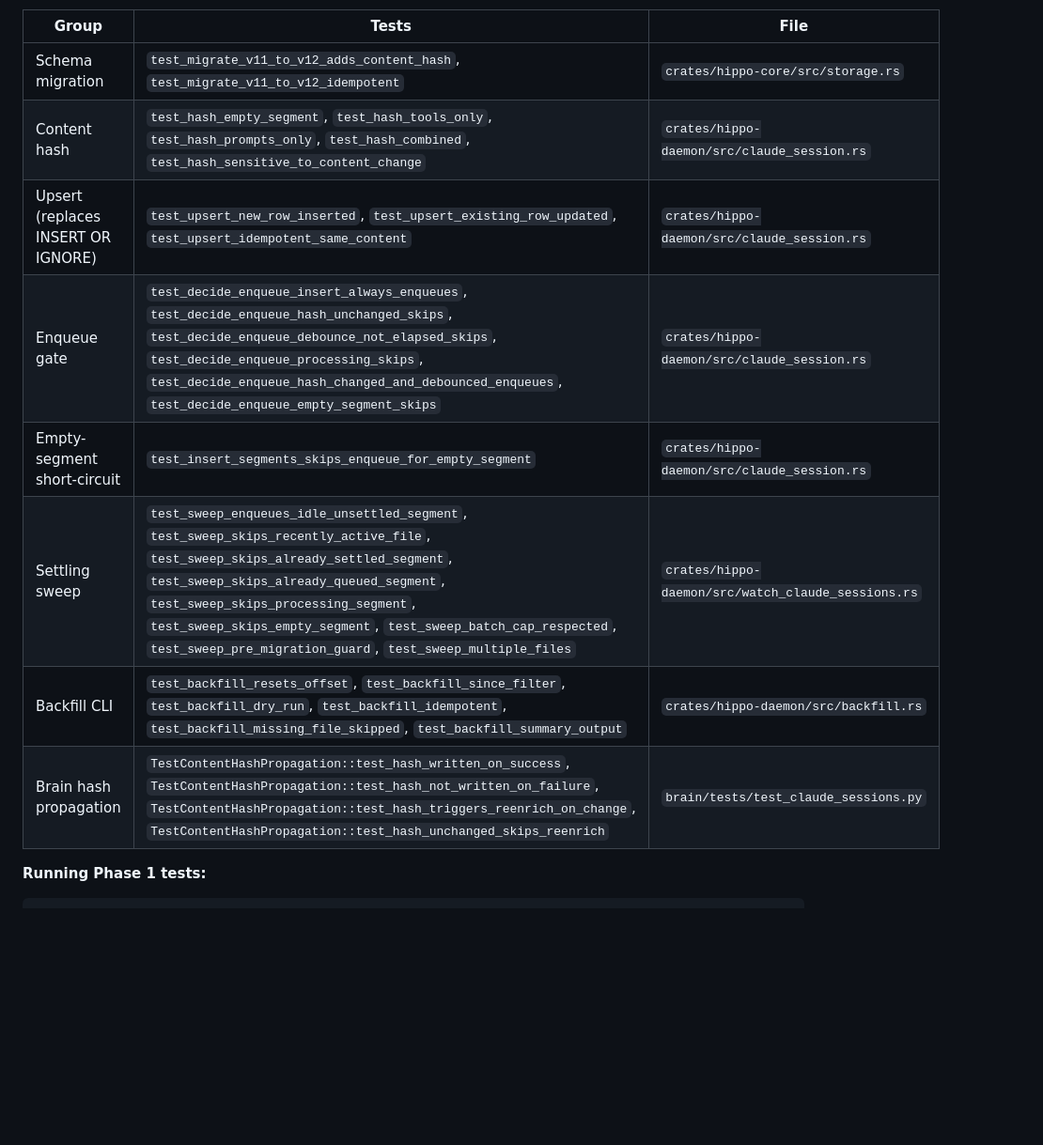
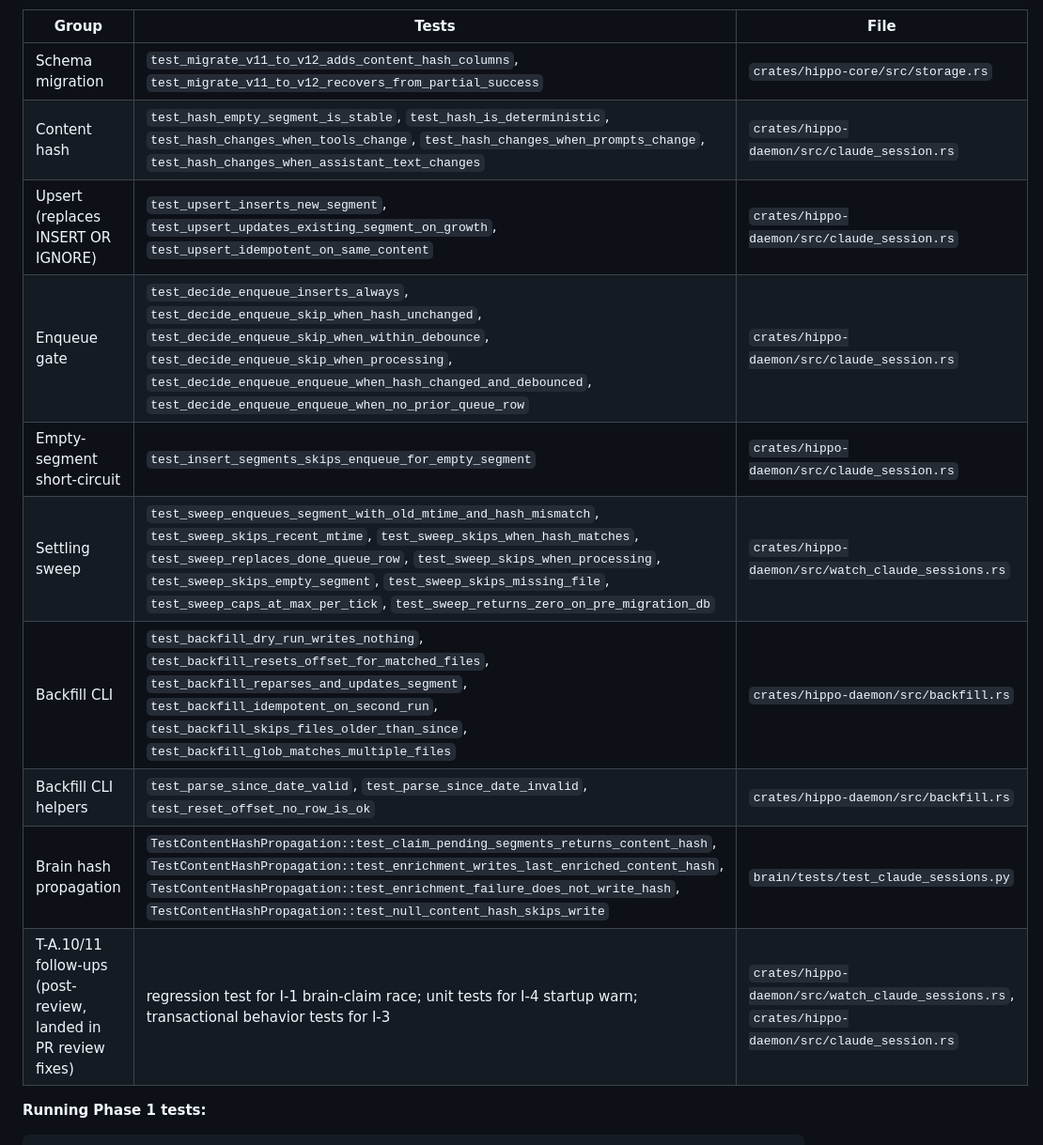
Before and after one commit to stevencarpenter/hippo, a Markdown page: docs/capture-reliability/09-test-matrix.md, the part around one of its changes. Shown at 94% size. Rendered like a GitHub page; blank space fills up the shorter version.

```diff
--- a/docs/capture-reliability/09-test-matrix.md
+++ b/docs/capture-reliability/09-test-matrix.md
@@ -60,14 +60,16 @@ The 35 tests below cover the watcher data-loss fix shipped in T-A.1–T-A.7 (202
 
 | Group | Tests | File |
 |---|---|---|
-| Schema migration | `test_migrate_v11_to_v12_adds_content_hash`, `test_migrate_v11_to_v12_idempotent` | `crates/hippo-core/src/storage.rs` |
-| Content hash | `test_hash_empty_segment`, `test_hash_tools_only`, `test_hash_prompts_only`, `test_hash_combined`, `test_hash_sensitive_to_content_change` | `crates/hippo-daemon/src/claude_session.rs` |
-| Upsert (replaces INSERT OR IGNORE) | `test_upsert_new_row_inserted`, `test_upsert_existing_row_updated`, `test_upsert_idempotent_same_content` | `crates/hippo-daemon/src/claude_session.rs` |
-| Enqueue gate | `test_decide_enqueue_insert_always_enqueues`, `test_decide_enqueue_hash_unchanged_skips`, `test_decide_enqueue_debounce_not_elapsed_skips`, `test_decide_enqueue_processing_skips`, `test_decide_enqueue_hash_changed_and_debounced_enqueues`, `test_decide_enqueue_empty_segment_skips` | `crates/hippo-daemon/src/claude_session.rs` |
+| Schema migration | `test_migrate_v11_to_v12_adds_content_hash_columns`, `test_migrate_v11_to_v12_recovers_from_partial_success` | `crates/hippo-core/src/storage.rs` |
+| Content hash | `test_hash_empty_segment_is_stable`, `test_hash_is_deterministic`, `test_hash_changes_when_tools_change`, `test_hash_changes_when_prompts_change`, `test_hash_changes_when_assistant_text_changes` | `crates/hippo-daemon/src/claude_session.rs` |
+| Upsert (replaces INSERT OR IGNORE) | `test_upsert_inserts_new_segment`, `test_upsert_updates_existing_segment_on_growth`, `test_upsert_idempotent_on_same_content` | `crates/hippo-daemon/src/claude_session.rs` |
+| Enqueue gate | `test_decide_enqueue_inserts_always`, `test_decide_enqueue_skip_when_hash_unchanged`, `test_decide_enqueue_skip_when_within_debounce`, `test_decide_enqueue_skip_when_processing`, `test_decide_enqueue_enqueue_when_hash_changed_and_debounced`, `test_decide_enqueue_enqueue_when_no_prior_queue_row` | `crates/hippo-daemon/src/claude_session.rs` |
 | Empty-segment short-circuit | `test_insert_segments_skips_enqueue_for_empty_segment` | `crates/hippo-daemon/src/claude_session.rs` |
-| Settling sweep | `test_sweep_enqueues_idle_unsettled_segment`, `test_sweep_skips_recently_active_file`, `test_sweep_skips_already_settled_segment`, `test_sweep_skips_already_queued_segment`, `test_sweep_skips_processing_segment`, `test_sweep_skips_empty_segment`, `test_sweep_batch_cap_respected`, `test_sweep_pre_migration_guard`, `test_sweep_multiple_files` | `crates/hippo-daemon/src/watch_claude_sessions.rs` |
-| Backfill CLI | `test_backfill_resets_offset`, `test_backfill_since_filter`, `test_backfill_dry_run`, `test_backfill_idempotent`, `test_backfill_missing_file_skipped`, `test_backfill_summary_output` | `crates/hippo-daemon/src/backfill.rs` |
-| Brain hash propagation | `TestContentHashPropagation::test_hash_written_on_success`, `TestContentHashPropagation::test_hash_not_written_on_failure`, `TestContentHashPropagation::test_hash_triggers_reenrich_on_change`, `TestContentHashPropagation::test_hash_unchanged_skips_reenrich` | `brain/tests/test_claude_sessions.py` |
+| Settling sweep | `test_sweep_enqueues_segment_with_old_mtime_and_hash_mismatch`, `test_sweep_skips_recent_mtime`, `test_sweep_skips_when_hash_matches`, `test_sweep_replaces_done_queue_row`, `test_sweep_skips_when_processing`, `test_sweep_skips_empty_segment`, `test_sweep_skips_missing_file`, `test_sweep_caps_at_max_per_tick`, `test_sweep_returns_zero_on_pre_migration_db` | `crates/hippo-daemon/src/watch_claude_sessions.rs` |
+| Backfill CLI | `test_backfill_dry_run_writes_nothing`, `test_backfill_resets_offset_for_matched_files`, `test_backfill_reparses_and_updates_segment`, `test_backfill_idempotent_on_second_run`, `test_backfill_skips_files_older_than_since`, `test_backfill_glob_matches_multiple_files` | `crates/hippo-daemon/src/backfill.rs` |
+| Backfill CLI helpers | `test_parse_since_date_valid`, `test_parse_since_date_invalid`, `test_reset_offset_no_row_is_ok` | `crates/hippo-daemon/src/backfill.rs` |
+| Brain hash propagation | `TestContentHashPropagation::test_claim_pending_segments_returns_content_hash`, `TestContentHashPropagation::test_enrichment_writes_last_enriched_content_hash`, `TestContentHashPropagation::test_enrichment_failure_does_not_write_hash`, `TestContentHashPropagation::test_null_content_hash_skips_write` | `brain/tests/test_claude_sessions.py` |
+| T-A.10/11 follow-ups (post-review, landed in PR review fixes) | regression test for I-1 brain-claim race; unit tests for I-4 startup warn; transactional behavior tests for I-3 | `crates/hippo-daemon/src/watch_claude_sessions.rs`, `crates/hippo-daemon/src/claude_session.rs` |
 
 **Running Phase 1 tests:**
 
```
Also changed, not shown: other parts of docs/capture-reliability/09-test-matrix.md (+1 -1 lines), docs/capture-reliability/11-watcher-data-loss-fix.md (+13 -3 lines).
